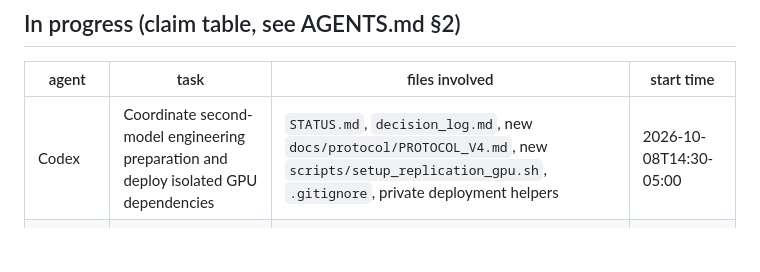
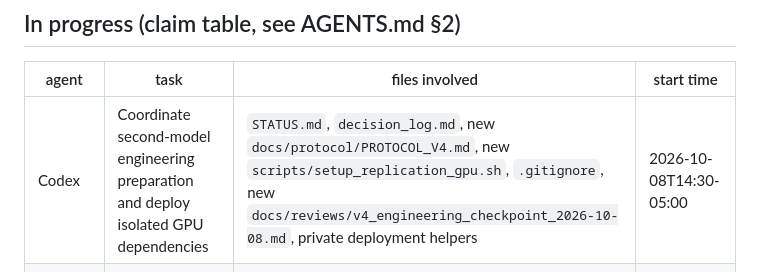
Before and after one commit to BeibaiDraco/mind-connecting, a Markdown page: STATUS.md, the part around the change. GitHub-like rendering; blank space fills up the shorter version.

Commit message:
docs: claim independent v4 engineering checkpoint review

```diff
--- a/STATUS.md
+++ b/STATUS.md
@@ -62,7 +62,7 @@ Last updated: 2026-10-08T14:26-05:00, Codex (replacement A100 80GB inspected ove
 
 | agent | task | files involved | start time |
 |---|---|---|---|
-| Codex | Coordinate second-model engineering preparation and deploy isolated GPU dependencies | `STATUS.md`, `decision_log.md`, new `docs/protocol/PROTOCOL_V4.md`, new `scripts/setup_replication_gpu.sh`, `.gitignore`, private deployment helpers | 2026-10-08T14:30-05:00 |
+| Codex | Coordinate second-model engineering preparation and deploy isolated GPU dependencies | `STATUS.md`, `decision_log.md`, new `docs/protocol/PROTOCOL_V4.md`, new `scripts/setup_replication_gpu.sh`, `.gitignore`, new `docs/reviews/v4_engineering_checkpoint_2026-10-08.md`, private deployment helpers | 2026-10-08T14:30-05:00 |
 | Codex model adapter | Implement candidate model profiles and native chat/runtime support | `src/mb/model_profiles.py`, `src/mb/chat.py`, `src/mb/runtime.py`, `src/mb/conditions.py`, new `scripts/fetch_model_assets.py`, new adapter tests | 2026-10-08T14:30-05:00 |
 | Codex runner adapter | Integrate model identity, calibration and FULL/RF verification in runner | `src/mb/run.py`, new runner-profile tests | 2026-10-08T14:30-05:00 |
 | Codex v4 tooling | Implement draft-only selectors, analysis, config/freeze tooling | new `src/mb/v4.py`, new v4 tests, new `scripts/make_v4_configs.py`, `scripts/freeze_protocol.py` | 2026-10-08T14:30-05:00 |
```
